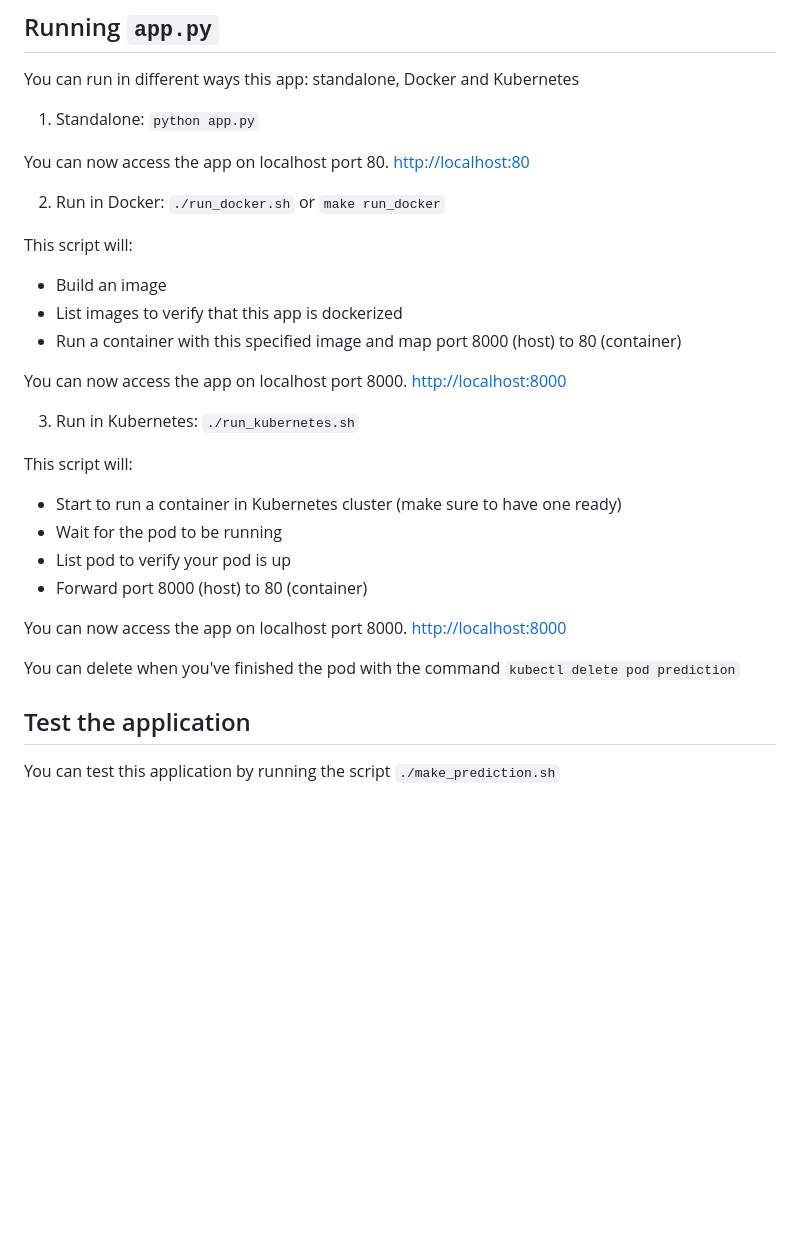
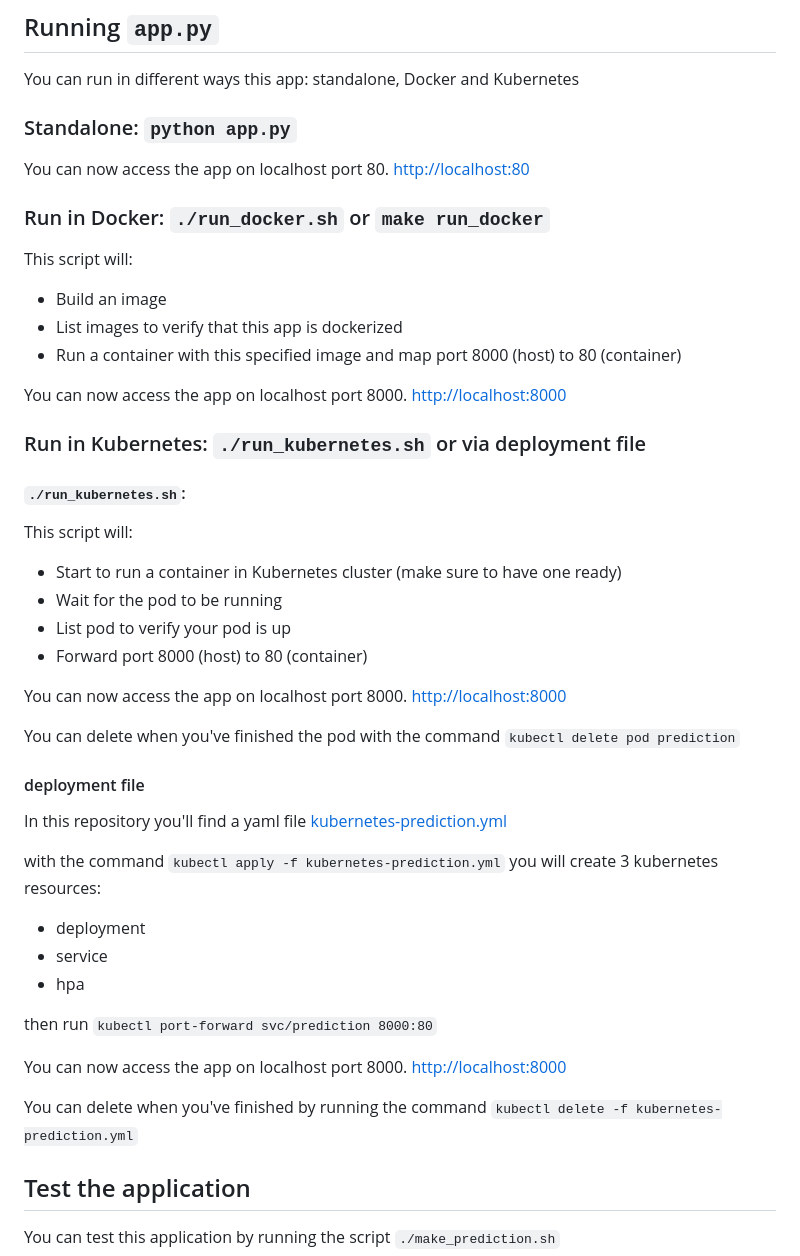
Before and after one commit to Adriks976/udacity-Project4, a Markdown page: README.md, the part around the change printed below. Drawn GitHub-style; blank space fills up the shorter version.

```diff
--- a/README.md
+++ b/README.md
@@ -47,11 +47,11 @@ then run Run `make install` to install the necessary dependencies
 
 You can run in different ways this app: standalone, Docker and Kubernetes
 
-1. Standalone:  `python app.py`
+### Standalone:  `python app.py`
 
 You can now access the app on localhost port 80. [http://localhost:80](http://localhost:80)
 
-2. Run in Docker:  `./run_docker.sh` or `make run_docker`
+### Run in Docker:  `./run_docker.sh` or `make run_docker`
 
 This script will:
 - Build an image
@@ -60,7 +60,9 @@ This script will:
 
 You can now access the app on localhost port 8000. [http://localhost:8000](http://localhost:8000)
 
-3. Run in Kubernetes:  `./run_kubernetes.sh`
+### Run in Kubernetes:  `./run_kubernetes.sh` or via deployment file
+
+#### `./run_kubernetes.sh`:
 
 This script will:
 - Start to run a container in Kubernetes cluster (make sure to have one ready)
@@ -71,6 +73,22 @@ This script will:
 You can now access the app on localhost port 8000. [http://localhost:8000](http://localhost:8000)
 
 You can delete when you've finished the pod with the command `kubectl delete pod prediction`
+
+#### deployment file
+
+In this repository you'll find a yaml file [kubernetes-prediction.yml](kubernetes-prediction.yml)
+
+with the command `kubectl apply -f kubernetes-prediction.yml` you will create 3 kubernetes resources:
+
+- deployment
+- service
+- hpa
+
+then run `kubectl port-forward svc/prediction 8000:80`
+
+You can now access the app on localhost port 8000. [http://localhost:8000](http://localhost:8000)
+
+You can delete when you've finished by running the command `kubectl delete -f kubernetes-prediction.yml`
 
 ## Test the application
 
```
Also changed, not shown: other parts of README.md (+34 -0 lines), demos/frontend.jpg (added).
